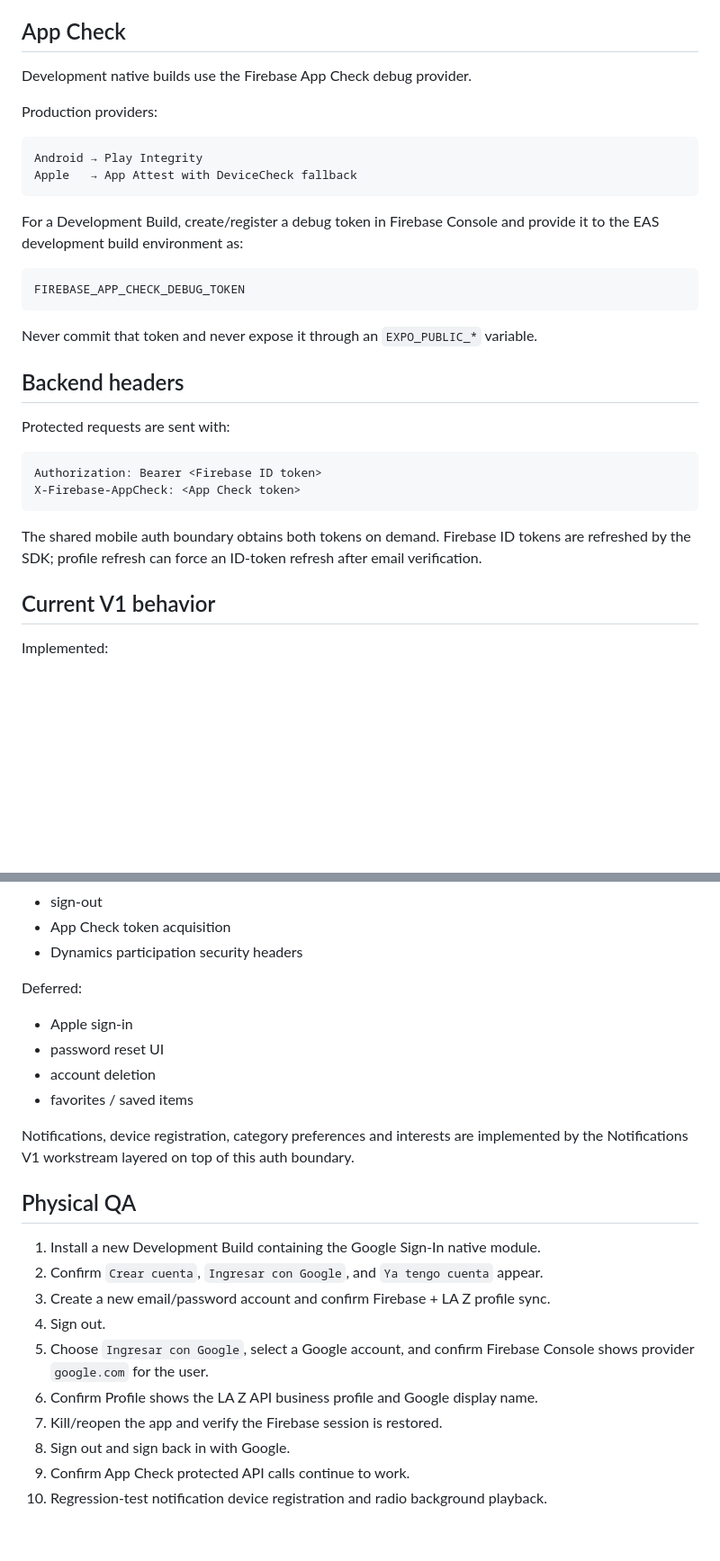
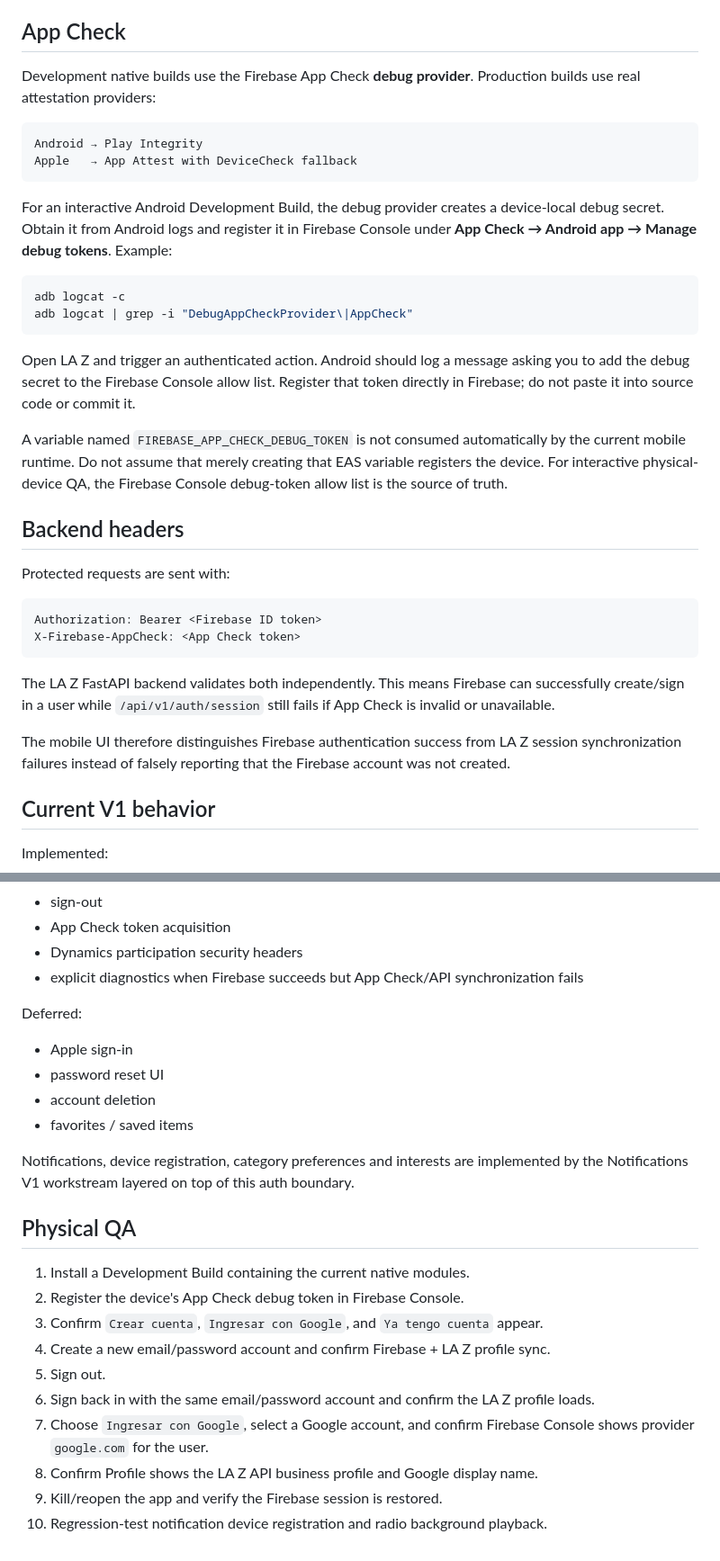
Before and after one commit to MarcoCortez091118/laz1310-mobile-app, a Markdown page: docs/firebase-auth.md, 2 parts joined by grey strips. Shown at 90% size. Drawn GitHub-style; blank space fills up the shorter version.

Commit message:
docs(auth): correct App Check debug-token setup and failure semantics

````diff
--- a/docs/firebase-auth.md
+++ b/docs/firebase-auth.md
@@ -92,24 +92,31 @@ without creating a session or showing an authentication error.
 
 ## App Check
 
-Development native builds use the Firebase App Check debug provider.
-
-Production providers:
+Development native builds use the Firebase App Check **debug provider**.
+Production builds use real attestation providers:
 
 ```text
 Android → Play Integrity
 Apple   → App Attest with DeviceCheck fallback
 ```
 
-For a Development Build, create/register a debug token in Firebase Console and
-provide it to the EAS development build environment as:
+For an interactive Android Development Build, the debug provider creates a
+device-local debug secret. Obtain it from Android logs and register it in Firebase
+Console under **App Check → Android app → Manage debug tokens**. Example:
 
-```text
-FIREBASE_APP_CHECK_DEBUG_TOKEN
+```bash
+adb logcat -c
+adb logcat | grep -i "DebugAppCheckProvider\|AppCheck"
 ```
 
-Never commit that token and never expose it through an `EXPO_PUBLIC_*`
-variable.
+Open LA Z and trigger an authenticated action. Android should log a message asking
+you to add the debug secret to the Firebase Console allow list. Register that token
+directly in Firebase; do not paste it into source code or commit it.
+
+A variable named `FIREBASE_APP_CHECK_DEBUG_TOKEN` is not consumed automatically by
+the current mobile runtime. Do not assume that merely creating that EAS variable
+registers the device. For interactive physical-device QA, the Firebase Console
+debug-token allow list is the source of truth.
 
 ## Backend headers
 
@@ -120,9 +127,13 @@ Authorization: Bearer <Firebase ID token>
 X-Firebase-AppCheck: <App Check token>
 ```
 
-The shared mobile auth boundary obtains both tokens on demand. Firebase ID
-tokens are refreshed by the SDK; profile refresh can force an ID-token refresh
-after email verification.
+The LA Z FastAPI backend validates both independently. This means Firebase can
+successfully create/sign in a user while `/api/v1/auth/session` still fails if App
+Check is invalid or unavailable.
+
+The mobile UI therefore distinguishes Firebase authentication success from LA Z
+session synchronization failures instead of falsely reporting that the Firebase
+account was not created.
 
 ## Current V1 behavior
 
@@ -139,6 +150,7 @@ Implemented:
 - sign-out
 - App Check token acquisition
 - Dynamics participation security headers
+- explicit diagnostics when Firebase succeeds but App Check/API synchronization fails
 
 Deferred:
 
@@ -153,14 +165,14 @@ boundary.
 
 ## Physical QA
 
-1. Install a new Development Build containing the Google Sign-In native module.
-2. Confirm `Crear cuenta`, `Ingresar con Google`, and `Ya tengo cuenta` appear.
-3. Create a new email/password account and confirm Firebase + LA Z profile sync.
-4. Sign out.
-5. Choose `Ingresar con Google`, select a Google account, and confirm Firebase
+1. Install a Development Build containing the current native modules.
+2. Register the device's App Check debug token in Firebase Console.
+3. Confirm `Crear cuenta`, `Ingresar con Google`, and `Ya tengo cuenta` appear.
+4. Create a new email/password account and confirm Firebase + LA Z profile sync.
+5. Sign out.
+6. Sign back in with the same email/password account and confirm the LA Z profile loads.
+7. Choose `Ingresar con Google`, select a Google account, and confirm Firebase
    Console shows provider `google.com` for the user.
-6. Confirm Profile shows the LA Z API business profile and Google display name.
-7. Kill/reopen the app and verify the Firebase session is restored.
-8. Sign out and sign back in with Google.
-9. Confirm App Check protected API calls continue to work.
+8. Confirm Profile shows the LA Z API business profile and Google display name.
+9. Kill/reopen the app and verify the Firebase session is restored.
 10. Regression-test notification device registration and radio background playback.
````
